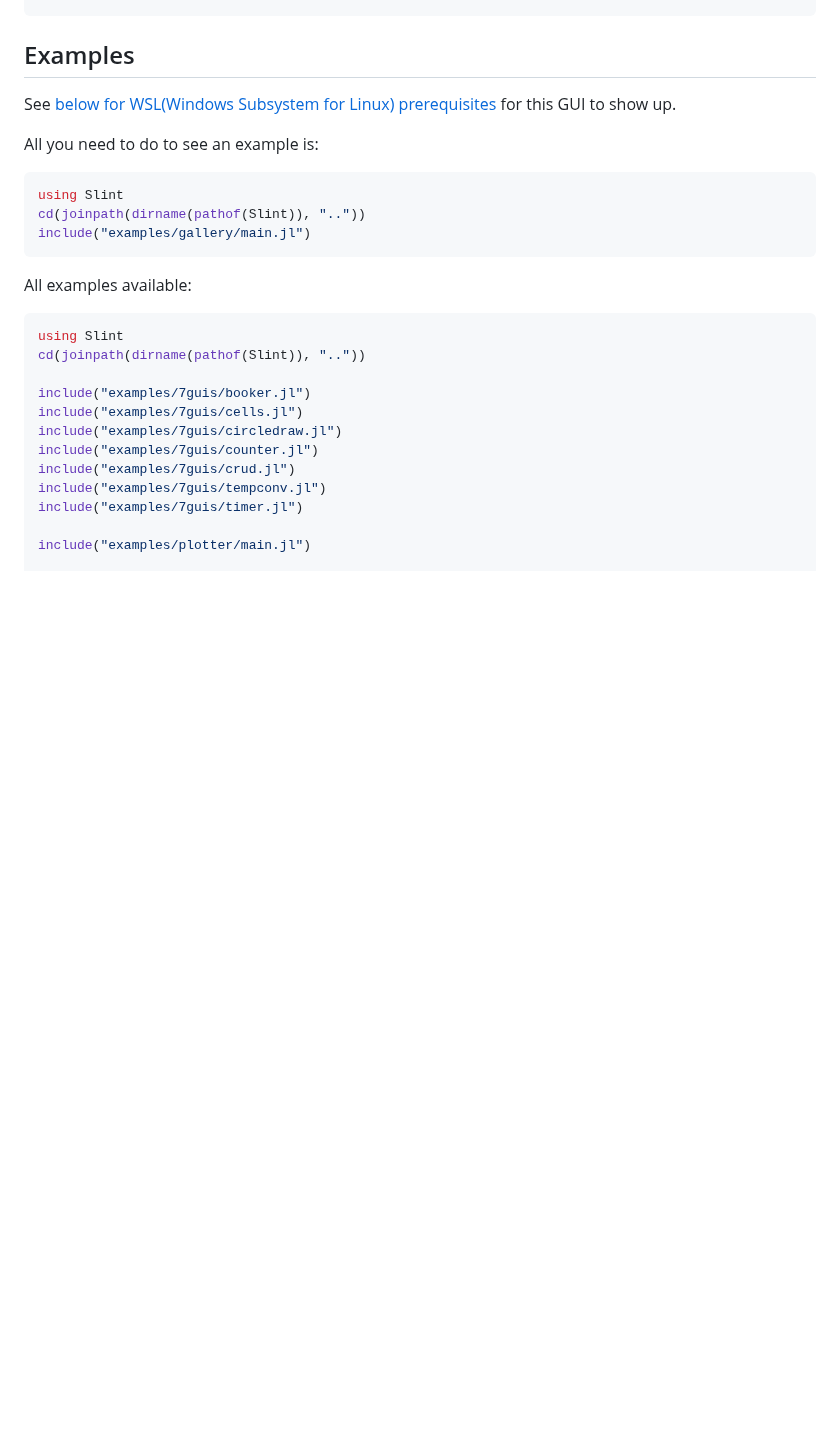
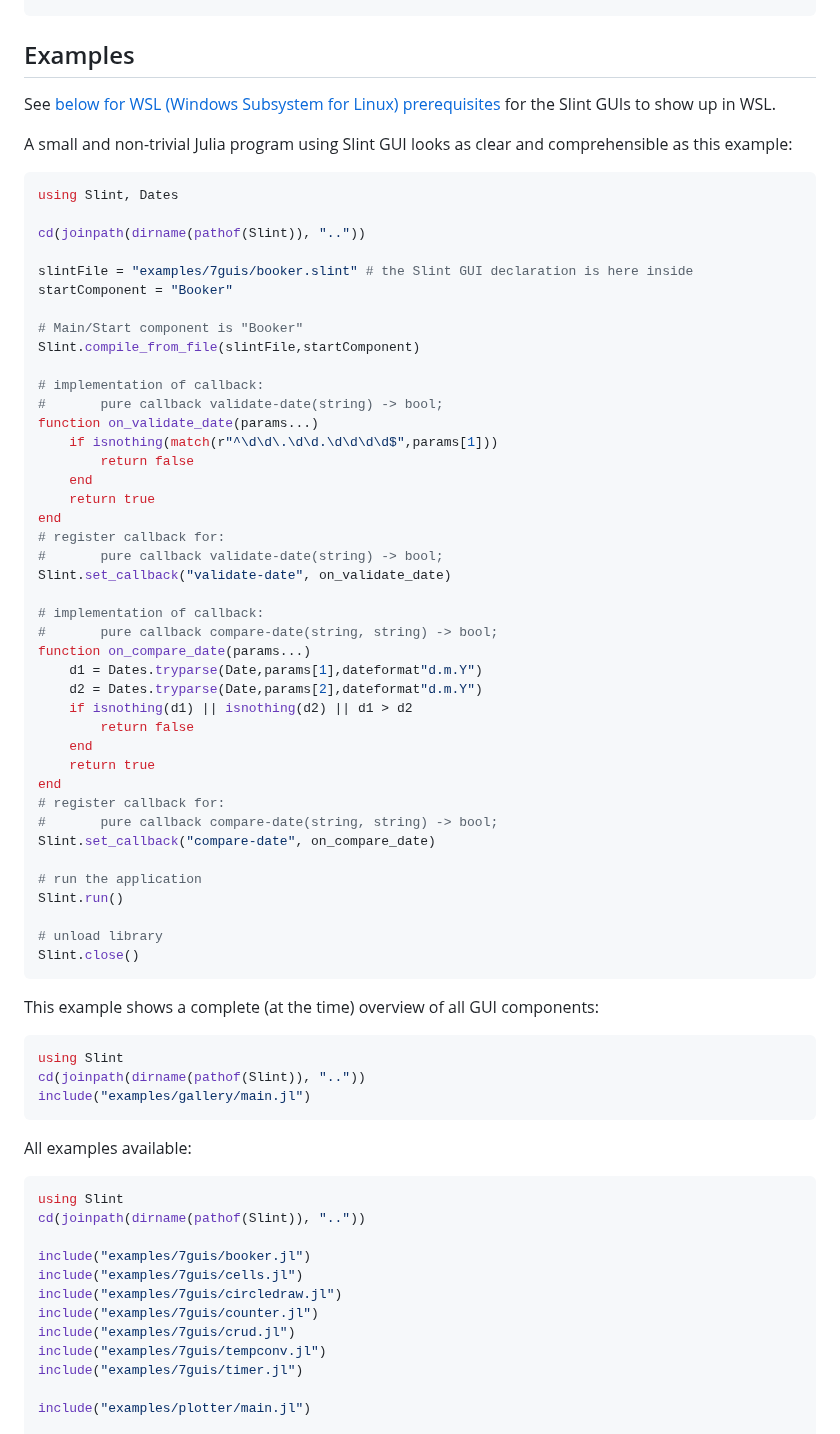
Before and after one commit to oheil/Slint.jl, a Markdown page: README.md, the part around the change. Drawn GitHub-style; blank space fills up the shorter version.

Commit message:
showcase of small Julia-Slint App

````diff
--- a/README.md
+++ b/README.md
@@ -17,9 +17,55 @@ Pkg.add("Slint")
 
 ## Examples
 
-See [below for WSL(Windows Subsystem for Linux) prerequisites](https://github.com/oheil/Slint.jl?tab=readme-ov-file#for-wsl-debian-trixie-to-show-the-slint-gui) for this GUI to show up.
+See [below for WSL (Windows Subsystem for Linux) prerequisites](https://github.com/oheil/Slint.jl?tab=readme-ov-file#for-wsl-debian-trixie-to-show-the-slint-gui) for the Slint GUIs to show up in WSL.
 
-All you need to do to see an example is:
+A small and non-trivial Julia program using Slint GUI looks as clear and comprehensible as this example:
+
+```julia
+using Slint, Dates
+
+cd(joinpath(dirname(pathof(Slint)), ".."))
+
+slintFile = "examples/7guis/booker.slint" # the Slint GUI declaration is here inside
+startComponent = "Booker"
+
+# Main/Start component is "Booker"
+Slint.compile_from_file(slintFile,startComponent)
+
+# implementation of callback:
+#       pure callback validate-date(string) -> bool;
+function on_validate_date(params...)
+    if isnothing(match(r"^\d\d\.\d\d.\d\d\d\d$",params[1]))
+        return false
+    end
+    return true
+end
+# register callback for:
+#       pure callback validate-date(string) -> bool;
+Slint.set_callback("validate-date", on_validate_date)
+
+# implementation of callback:
+#       pure callback compare-date(string, string) -> bool;
+function on_compare_date(params...)
+    d1 = Dates.tryparse(Date,params[1],dateformat"d.m.Y")
+    d2 = Dates.tryparse(Date,params[2],dateformat"d.m.Y")
+    if isnothing(d1) || isnothing(d2) || d1 > d2
+        return false
+    end
+    return true
+end
+# register callback for:
+#       pure callback compare-date(string, string) -> bool;
+Slint.set_callback("compare-date", on_compare_date)
+
+# run the application
+Slint.run()
+
+# unload library
+Slint.close()
+```
+
+This example shows a complete (at the time) overview of all GUI components:
 
 ```julia
 using Slint
````
